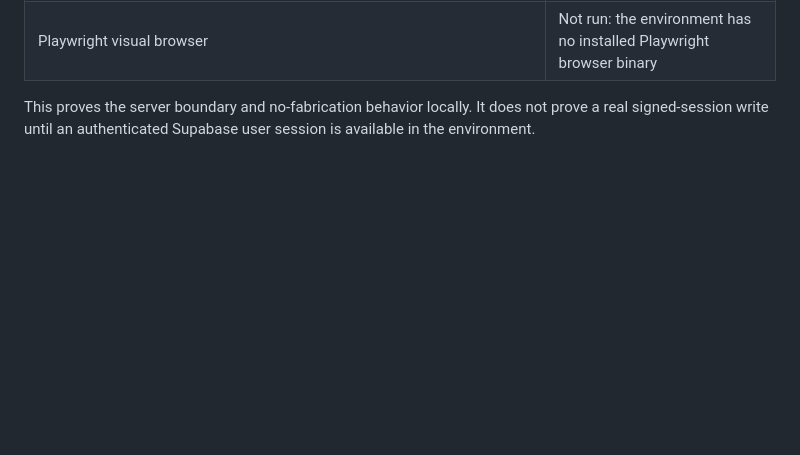
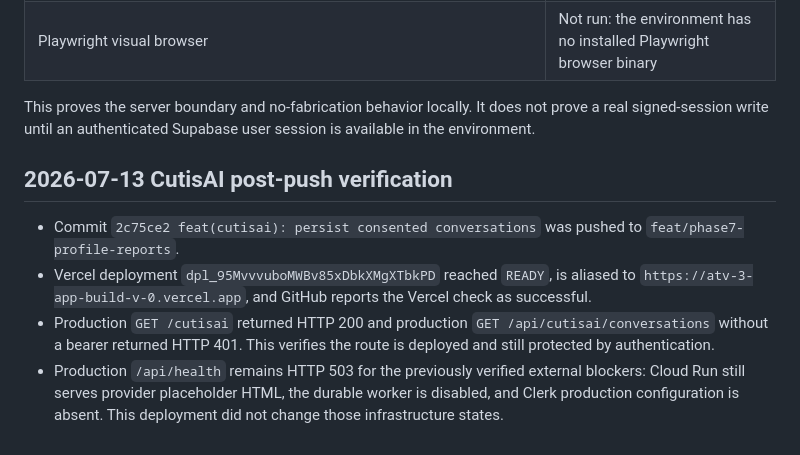
Before and after one commit to markjlomoljo-hash/ATV3-APP-BUILD-V.0, a Markdown page: docs/execution/BUILD_EVIDENCE_REPORT.md, the part around the change. Rendered like a GitHub page; blank space fills up the shorter version.

Commit message:
docs(evidence): record CutisAI production verification

```diff
--- a/docs/execution/BUILD_EVIDENCE_REPORT.md
+++ b/docs/execution/BUILD_EVIDENCE_REPORT.md
@@ -329,3 +329,18 @@ Implemented and locally validated the first durable CutisAI conversation path:
 This proves the server boundary and no-fabrication behavior locally. It does
 not prove a real signed-session write until an authenticated Supabase user
 session is available in the environment.
+
+## 2026-07-13 CutisAI post-push verification
+
+- Commit `2c75ce2 feat(cutisai): persist consented conversations` was pushed to
+  `feat/phase7-profile-reports`.
+- Vercel deployment `dpl_95MvvvuboMWBv85xDbkXMgXTbkPD` reached `READY`, is
+  aliased to `https://atv-3-app-build-v-0.vercel.app`, and GitHub reports the
+  Vercel check as successful.
+- Production `GET /cutisai` returned HTTP 200 and production
+  `GET /api/cutisai/conversations` without a bearer returned HTTP 401. This
+  verifies the route is deployed and still protected by authentication.
+- Production `/api/health` remains HTTP 503 for the previously verified
+  external blockers: Cloud Run still serves provider placeholder HTML, the
+  durable worker is disabled, and Clerk production configuration is absent.
+  This deployment did not change those infrastructure states.
```
